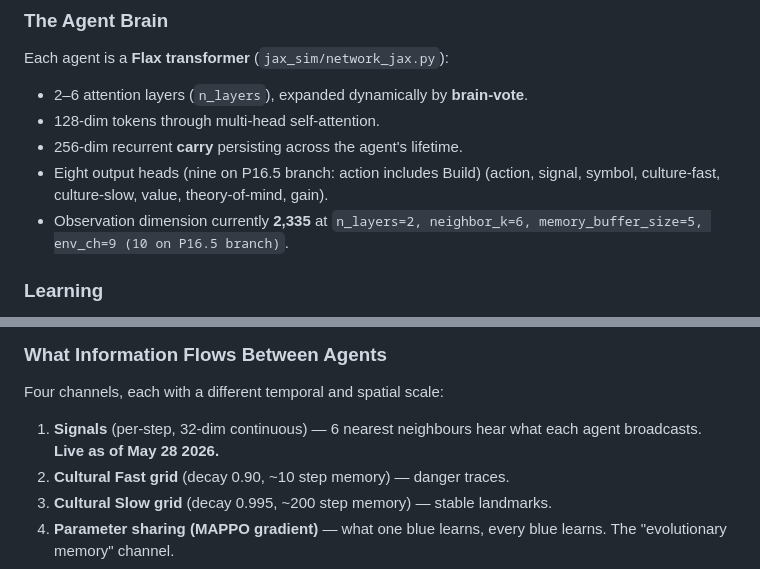
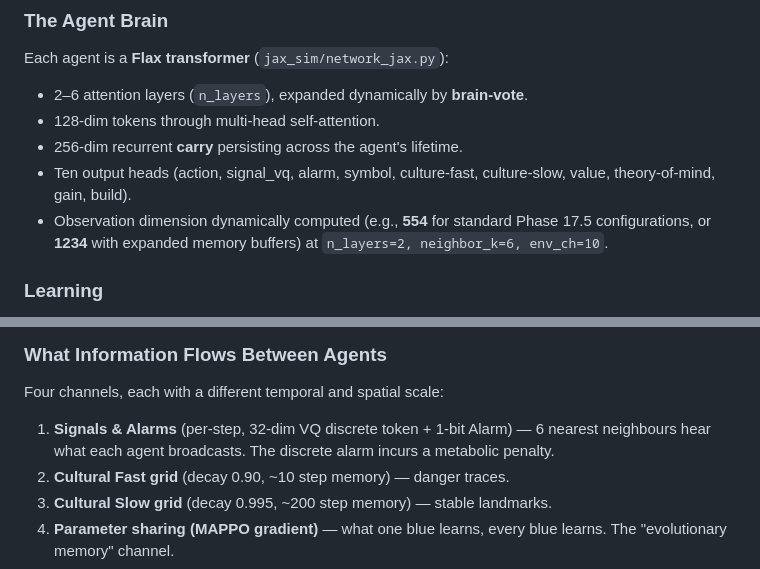
Before and after one commit to overlordxrz-source/throng, a Markdown page: README.md, 2 parts joined by grey strips. Rendered like a GitHub page.

Commit message:
Docs: Update architecture overview for Phase 17.5

```diff
--- a/README.md
+++ b/README.md
@@ -169,10 +169,9 @@ Each agent is a **Flax transformer** (`jax_sim/network_jax.py`):
 - 2–6 attention layers (`n_layers`), expanded dynamically by **brain-vote**.
 - 128-dim tokens through multi-head self-attention.
 - 256-dim recurrent **carry** persisting across the agent's lifetime.
-- Eight output heads (nine on P16.5 branch: action includes Build) (action, signal, symbol, culture-fast, culture-slow,
-  value, theory-of-mind, gain).
-- Observation dimension currently **2,335** at `n_layers=2, neighbor_k=6,
-  memory_buffer_size=5, env_ch=9 (10 on P16.5 branch)`.
+- Ten output heads (action, signal_vq, alarm, symbol, culture-fast, culture-slow,
+  value, theory-of-mind, gain, build).
+- Observation dimension dynamically computed (e.g., **554** for standard Phase 17.5 configurations, or **1234** with expanded memory buffers) at `n_layers=2, neighbor_k=6, env_ch=10`.
 
 ### Learning
 
@@ -195,8 +194,8 @@ Each agent is a **Flax transformer** (`jax_sim/network_jax.py`):
 
 Four channels, each with a different temporal and spatial scale:
 
-1. **Signals** (per-step, 32-dim continuous) — 6 nearest neighbours hear what
-   each agent broadcasts. **Live as of May 28 2026.**
+1. **Signals & Alarms** (per-step, 32-dim VQ discrete token + 1-bit Alarm) — 6 nearest neighbours hear what
+   each agent broadcasts. The discrete alarm incurs a metabolic penalty.
 2. **Cultural Fast grid** (decay 0.90, ~10 step memory) — danger traces.
 3. **Cultural Slow grid** (decay 0.995, ~200 step memory) — stable landmarks.
 4. **Parameter sharing (MAPPO gradient)** — what one blue learns, every blue
```
Also changed, not shown: THRONG.md (+8 -2 lines).
